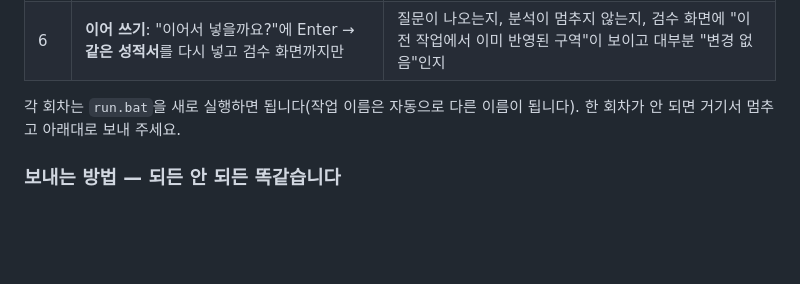
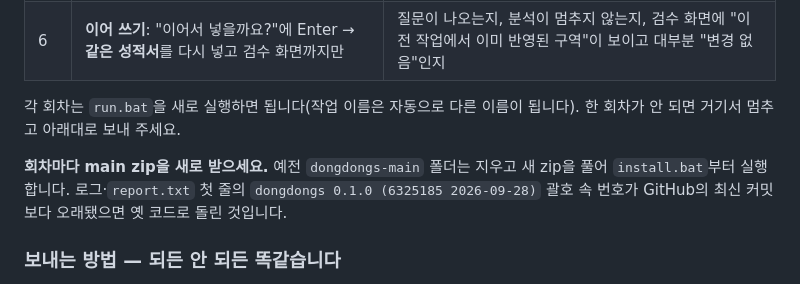
Before and after one commit to diskeyd/dongdongs, a Markdown page: README.md, the part around the change. Drawn GitHub-style; blank space fills up the shorter version.

Commit message:
Tell testers to take a fresh zip each round and how to read the build stamp

```diff
--- a/README.md
+++ b/README.md
@@ -204,6 +204,8 @@ GEMINI_API_KEY=여기에_키_붙여넣기
 
 각 회차는 `run.bat`을 새로 실행하면 됩니다(작업 이름은 자동으로 다른 이름이 됩니다). 한 회차가 안 되면 거기서 멈추고 아래대로 보내 주세요.
 
+**회차마다 main zip을 새로 받으세요.** 예전 `dongdongs-main` 폴더는 지우고 새 zip을 풀어 `install.bat`부터 실행합니다. 로그·`report.txt` 첫 줄의 `dongdongs 0.1.0 (6325185 2026-09-28)` 괄호 속 번호가 GitHub의 최신 커밋보다 오래됐으면 옛 코드로 돌린 것입니다.
+
 ### 보내는 방법 — 되든 안 되든 똑같습니다
 
 **① `report.bat` 더블클릭** → `reports` 폴더에 `dongdongs-report-….zip`이 생기고 폴더가 열립니다.
```
